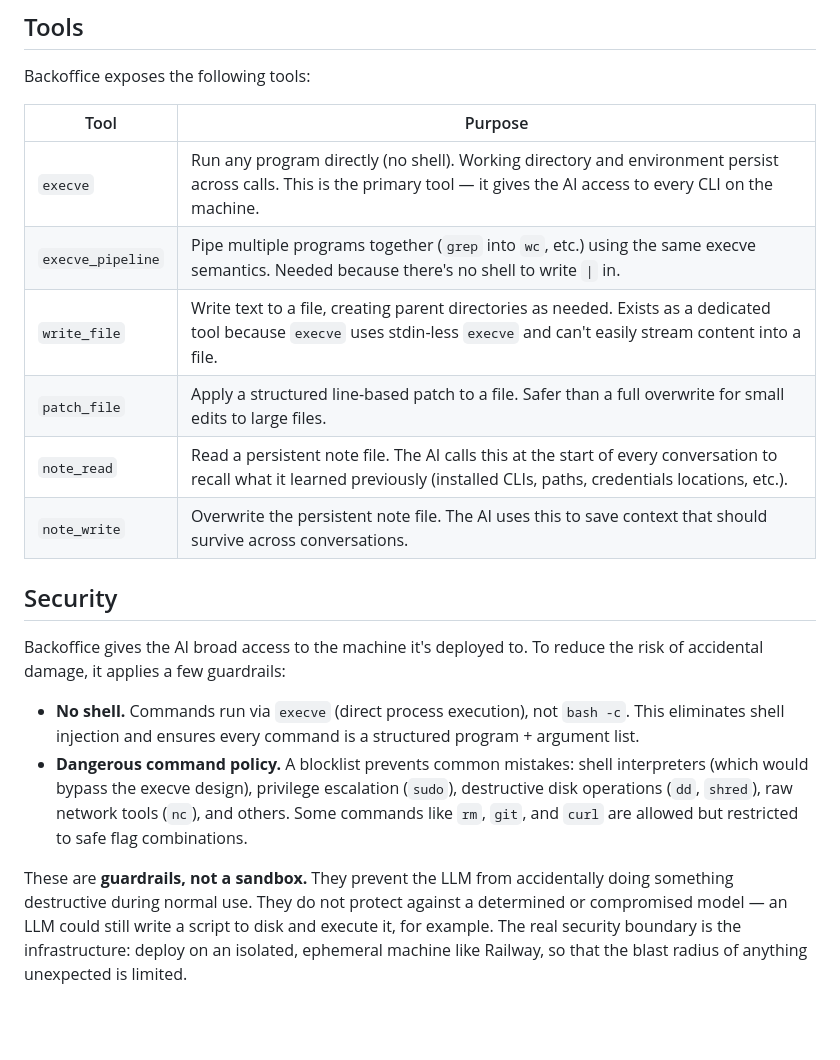
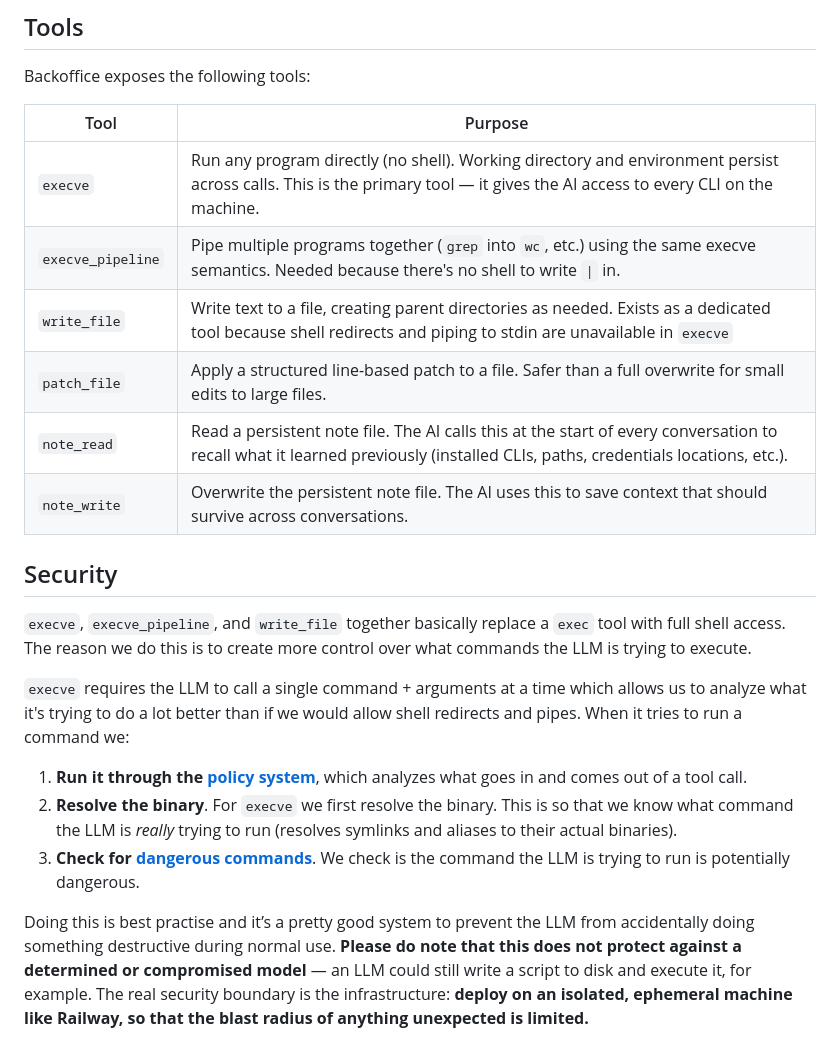
Before and after one commit to kvendrik/backoffice, a Markdown page: README.md, the part around the change. Rendered like a GitHub page; blank space fills up the shorter version.

```diff
--- a/README.md
+++ b/README.md
@@ -65,20 +65,23 @@ By default Railway spins up a fresh container on every deploy. To persist data (
 
 Backoffice exposes the following tools:
 
-| Tool | Purpose |
-| --- | --- |
-| `execve` | Run any program directly (no shell). Working directory and environment persist across calls. This is the primary tool — it gives the AI access to every CLI on the machine. |
-| `execve_pipeline` | Pipe multiple programs together (`grep` into `wc`, etc.) using the same execve semantics. Needed because there's no shell to write `\|` in. |
-| `write_file` | Write text to a file, creating parent directories as needed. Exists as a dedicated tool because `execve` uses stdin-less `execve` and can't easily stream content into a file. |
-| `patch_file` | Apply a structured line-based patch to a file. Safer than a full overwrite for small edits to large files. |
-| `note_read` | Read a persistent note file. The AI calls this at the start of every conversation to recall what it learned previously (installed CLIs, paths, credentials locations, etc.). |
-| `note_write` | Overwrite the persistent note file. The AI uses this to save context that should survive across conversations. |
+| Tool              | Purpose                                                                                                                                                                      |
+| ----------------- | ---------------------------------------------------------------------------------------------------------------------------------------------------------------------------- |
+| `execve`          | Run any program directly (no shell). Working directory and environment persist across calls. This is the primary tool — it gives the AI access to every CLI on the machine.  |
+| `execve_pipeline` | Pipe multiple programs together (`grep` into `wc`, etc.) using the same execve semantics. Needed because there's no shell to write `\|` in.                                  |
+| `write_file`      | Write text to a file, creating parent directories as needed. Exists as a dedicated tool because shell redirects and piping to stdin are unavailable in `execve`              |
+| `patch_file`      | Apply a structured line-based patch to a file. Safer than a full overwrite for small edits to large files.                                                                   |
+| `note_read`       | Read a persistent note file. The AI calls this at the start of every conversation to recall what it learned previously (installed CLIs, paths, credentials locations, etc.). |
+| `note_write`      | Overwrite the persistent note file. The AI uses this to save context that should survive across conversations.                                                               |
 
 ## Security
 
-Backoffice gives the AI broad access to the machine it's deployed to. To reduce the risk of accidental damage, it applies a few guardrails:
+`execve`, `execve_pipeline`, and `write_file` together basically replace a `exec` tool with full shell access. The reason we do this is to create more control over what commands the LLM is trying to execute.
 
-- **No shell.** Commands run via `execve` (direct process execution), not `bash -c`. This eliminates shell injection and ensures every command is a structured program + argument list.
-- **Dangerous command policy.** A blocklist prevents common mistakes: shell interpreters (which would bypass the execve design), privilege escalation (`sudo`), destructive disk operations (`dd`, `shred`), raw network tools (`nc`), and others. Some commands like `rm`, `git`, and `curl` are allowed but restricted to safe flag combinations.
+`execve` requires the LLM to call a single command + arguments at a time which allows us to analyze what it's trying to do a lot better than if we would allow shell redirects and pipes. When it tries to run a command we:
 
-These are **guardrails, not a sandbox.** They prevent the LLM from accidentally doing something destructive during normal use. They do not protect against a determined or compromised model — an LLM could still write a script to disk and execute it, for example. The real security boundary is the infrastructure: deploy on an isolated, ephemeral machine like Railway, so that the blast radius of anything unexpected is limited.
+1. **Run it through the [policy system](/src/tools/policy/index.ts#L18-L25)**, which analyzes what goes in and comes out of a tool call.
+2. **Resolve the binary**. For `execve` we first resolve the binary. This is so that we know what command the LLM is _really_ trying to run (resolves symlinks and aliases to their actual binaries).
+3. **Check for [dangerous commands](/src/tools/policy/exec/dangerous.ts)**. We check is the command the LLM is trying to run is potentially dangerous.
+
+Doing this is best practise and it’s a pretty good system to prevent the LLM from accidentally doing something destructive during normal use. **Please do note that this does not protect against a determined or compromised model** — an LLM could still write a script to disk and execute it, for example. The real security boundary is the infrastructure: **deploy on an isolated, ephemeral machine like Railway, so that the blast radius of anything unexpected is limited.**
```
